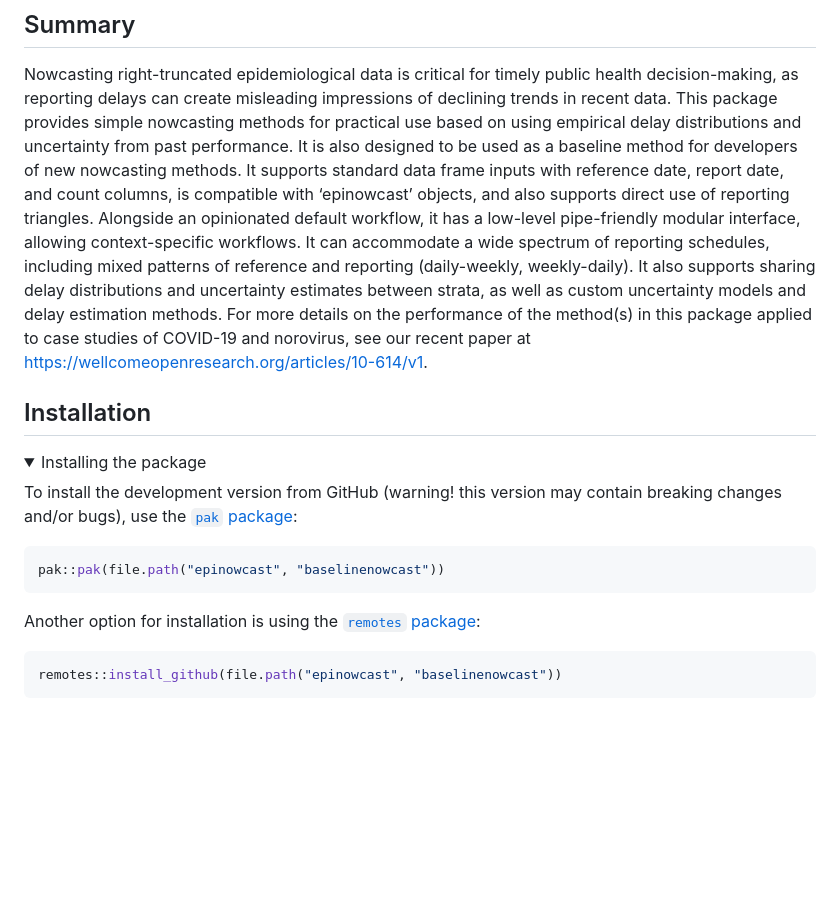
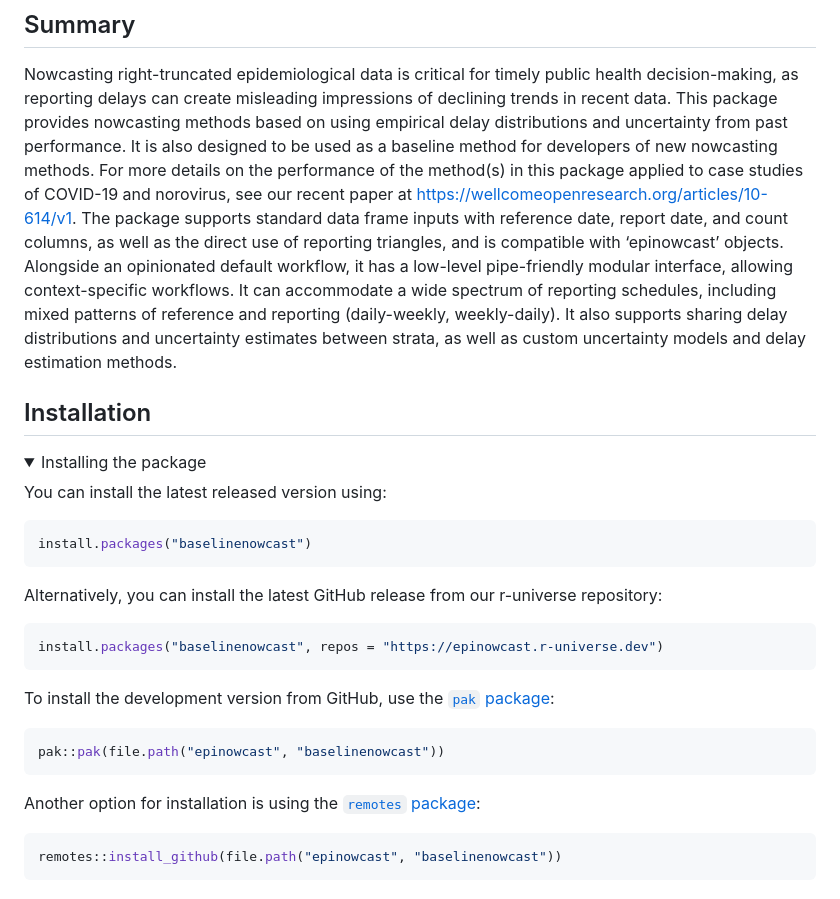
Before and after one commit to epinowcast/baselinenowcast, a Markdown page: README.md, the part around one of its changes. Rendered like a GitHub page; folded sections open; blank space fills up the shorter version.

Commit message:
Automatic README update

````diff
--- a/README.md
+++ b/README.md
@@ -23,22 +22,21 @@ contributors](https://img.shields.io/github/contributors/epinowcast/baselinenowc
 Nowcasting right-truncated epidemiological data is critical for timely
 public health decision-making, as reporting delays can create misleading
 impressions of declining trends in recent data. This package provides
-simple nowcasting methods for practical use based on using empirical
-delay distributions and uncertainty from past performance. It is also
-designed to be used as a baseline method for developers of new
-nowcasting methods. It supports standard data frame inputs with
-reference date, report date, and count columns, is compatible with
-‘epinowcast’ objects, and also supports direct use of reporting
-triangles. Alongside an opinionated default workflow, it has a low-level
-pipe-friendly modular interface, allowing context-specific workflows. It
-can accommodate a wide spectrum of reporting schedules, including mixed
-patterns of reference and reporting (daily-weekly, weekly-daily). It
-also supports sharing delay distributions and uncertainty estimates
-between strata, as well as custom uncertainty models and delay
-estimation methods. For more details on the performance of the method(s)
-in this package applied to case studies of COVID-19 and norovirus, see
-our recent paper at
-<https://wellcomeopenresearch.org/articles/10-614/v1>.
+nowcasting methods based on using empirical delay distributions and
+uncertainty from past performance. It is also designed to be used as a
+baseline method for developers of new nowcasting methods. For more
+details on the performance of the method(s) in this package applied to
+case studies of COVID-19 and norovirus, see our recent paper at
+<https://wellcomeopenresearch.org/articles/10-614/v1>. The package
+supports standard data frame inputs with reference date, report date,
+and count columns, as well as the direct use of reporting triangles, and
+is compatible with ‘epinowcast’ objects. Alongside an opinionated
+default workflow, it has a low-level pipe-friendly modular interface,
+allowing context-specific workflows. It can accommodate a wide spectrum
+of reporting schedules, including mixed patterns of reference and
+reporting (daily-weekly, weekly-daily). It also supports sharing delay
+distributions and uncertainty estimates between strata, as well as
+custom uncertainty models and delay estimation methods.
 
 ## Installation
 
@@ -47,8 +45,20 @@ our recent paper at
 Installing the package
 </summary>
 
-To install the development version from GitHub (warning! this version
-may contain breaking changes and/or bugs), use the [`pak`
+You can install the latest released version using:
+
+``` r
+install.packages("baselinenowcast")
+```
+
+Alternatively, you can install the latest GitHub release from our
+r-universe repository:
+
+``` r
+install.packages("baselinenowcast", repos = "https://epinowcast.r-universe.dev")
+```
+
+To install the development version from GitHub, use the [`pak`
 package](https://pak.r-lib.org/):
 
 ``` r
````
Also changed, not shown: other parts of README.md (+4 -5 lines).
